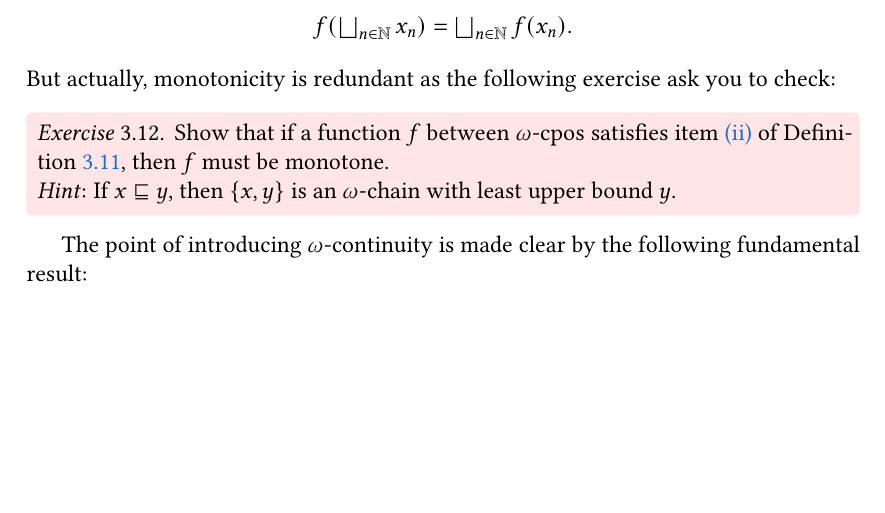
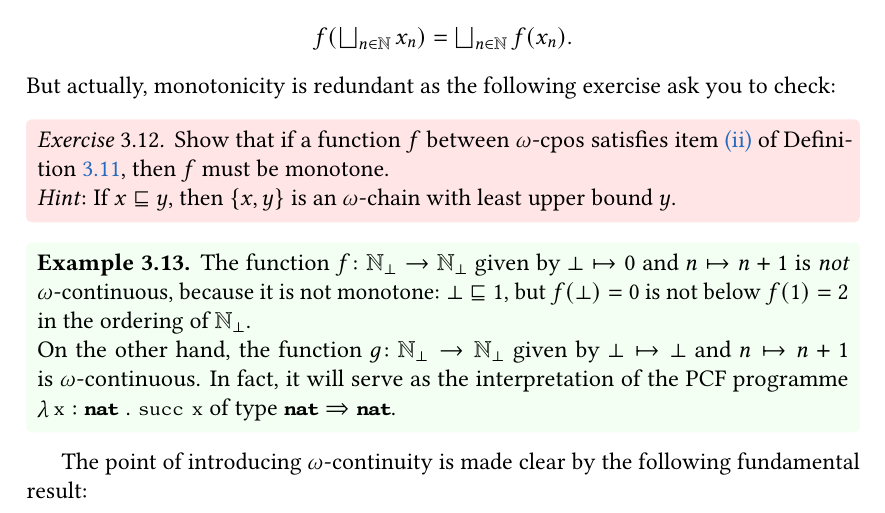
Before and after one commit to tomdjong/MGS-domain-theory, a LaTeX book (main.tex, which reads mainmatter/lecture-2.tex): part of page 14 of 22, cut so that both start at the same text, the shorter picture padded with empty space. Compiled offline with pdfLaTeX.

Commit message:
Add example of (non)continuous maps

```diff
--- a/mainmatter/lecture-2.tex
+++ b/mainmatter/lecture-2.tex
@@ -253,6 +253,20 @@ check:
   \emph{Hint}: If \(x \below y\), then \(\set{x,y}\) is an \(\omega\)-chain with
   least upper bound \(y\).
 \end{exercise}
+
+\begin{example}
+  The function \(f \colon \Nat_\bot \to \Nat_\bot\) given by \(\bot \mapsto 0\)
+  and \(n \mapsto n + 1\) is \emph{not} \(\omega\)-continuous, because it is not
+  monotone: \(\bot \below 1\), but \(f(\bot) = 0\) is not below \(f(1) = 2\) in
+  the ordering of \(\Nat_\bot\).
+
+  On the other hand, the function \(g \colon \Nat_\bot \to \Nat_\bot\) given by
+  \(\bot \mapsto \bot\) and \(n \mapsto n+1\) is \(\omega\)-continuous.
+  %
+  In fact, it will serve as the interpretation of the PCF programme
+  \(\lambdadot{\var x : \pcfnat}{\pcfsuc\,\var x}\) of type
+  \(\pcfnat \pcffun \pcfnat\).
+\end{example}
 
 The point of introducing \(\omega\)-continuity is made clear by the following
 fundamental result:
```
